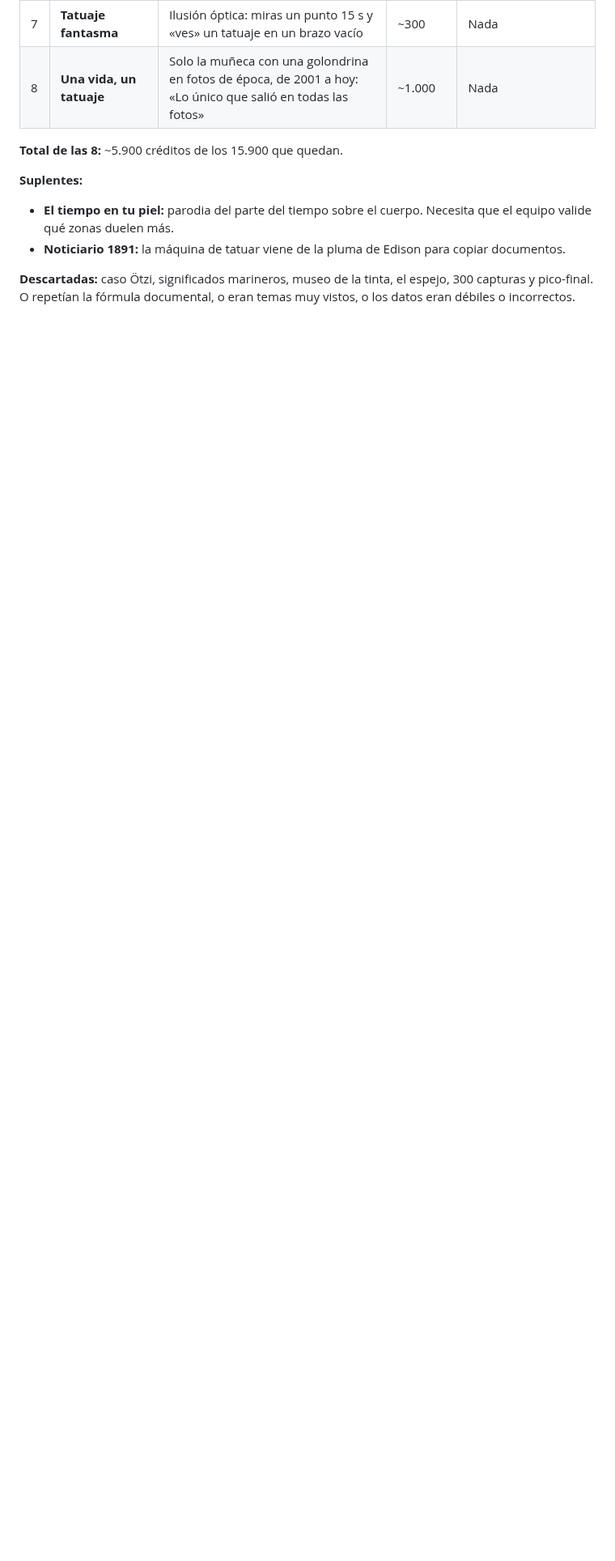
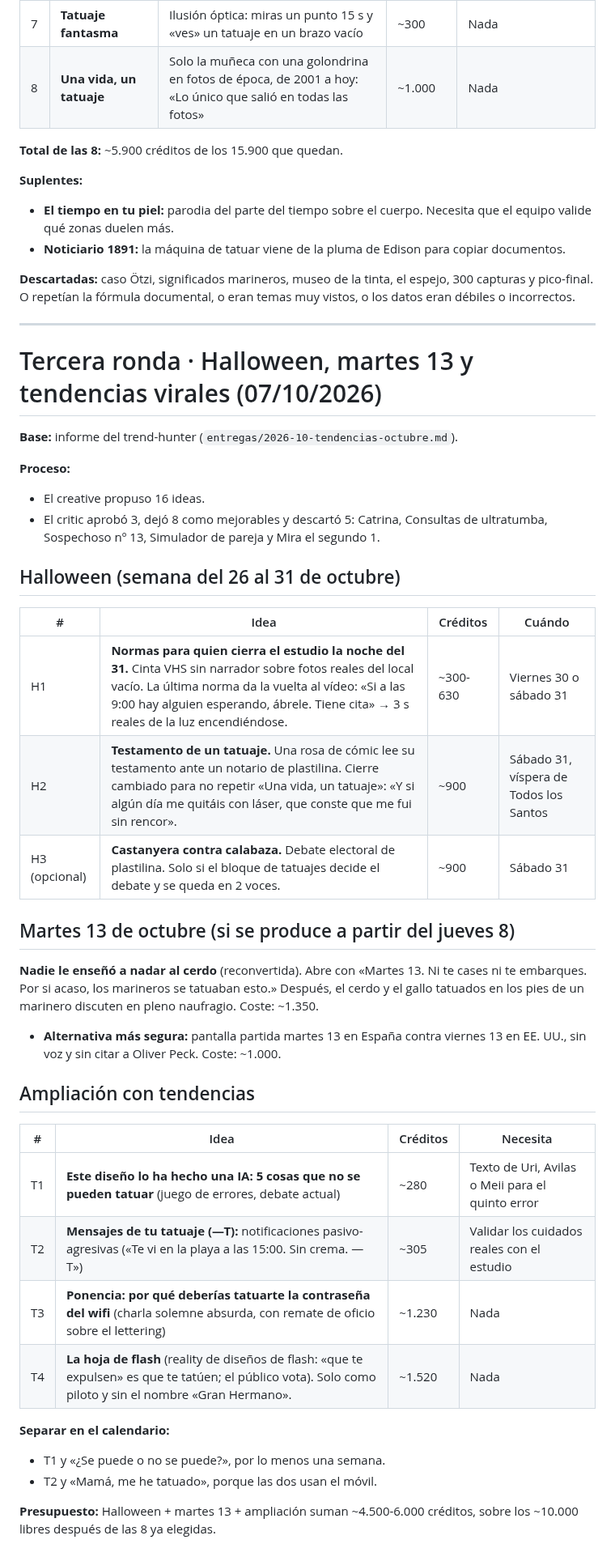
Before and after one commit to adricr17/leanding-propleads, a Markdown page: entregas/2026-10-ideas-reels-variados.md, the part around the change. Shown at 81% size. Rendered like a GitHub page; blank space fills up the shorter version.

Commit message:
Ideas: Halloween, martes 13 y ampliación con tendencias (selección)
Co-Authored-By: Claude Opus 5.5 <noreply@anthropic.com>
Claude-Session: https://claude.ai/code/session_017Rsphfz7JrN2HBs3pyC4Qn

```diff
--- a/entregas/2026-10-ideas-reels-variados.md
+++ b/entregas/2026-10-ideas-reels-variados.md
@@ -87,3 +87,41 @@ El usuario aclara que quiere vídeos que hagamos nosotros de principio a fin. Co
 - **Noticiario 1891:** la máquina de tatuar viene de la pluma de Edison para copiar documentos.
 
 **Descartadas:** caso Ötzi, significados marineros, museo de la tinta, el espejo, 300 capturas y pico-final. O repetían la fórmula documental, o eran temas muy vistos, o los datos eran débiles o incorrectos.
+
+---
+
+# Tercera ronda · Halloween, martes 13 y tendencias virales (07/10/2026)
+
+**Base:** informe del trend-hunter (`entregas/2026-10-tendencias-octubre.md`).
+
+**Proceso:**
+- El creative propuso 16 ideas.
+- El critic aprobó 3, dejó 8 como mejorables y descartó 5: Catrina, Consultas de ultratumba, Sospechoso nº 13, Simulador de pareja y Mira el segundo 1.
+
+## Halloween (semana del 26 al 31 de octubre)
+
+| # | Idea | Créditos | Cuándo |
+|---|---|---|---|
+| H1 | **Normas para quien cierra el estudio la noche del 31.** Cinta VHS sin narrador sobre fotos reales del local vacío. La última norma da la vuelta al vídeo: «Si a las 9:00 hay alguien esperando, ábrele. Tiene cita» → 3 s reales de la luz encendiéndose. | ~300-630 | Viernes 30 o sábado 31 |
+| H2 | **Testamento de un tatuaje.** Una rosa de cómic lee su testamento ante un notario de plastilina. Cierre cambiado para no repetir «Una vida, un tatuaje»: «Y si algún día me quitáis con láser, que conste que me fui sin rencor». | ~900 | Sábado 31, víspera de Todos los Santos |
+| H3 (opcional) | **Castanyera contra calabaza.** Debate electoral de plastilina. Solo si el bloque de tatuajes decide el debate y se queda en 2 voces. | ~900 | Sábado 31 |
+
+## Martes 13 de octubre (si se produce a partir del jueves 8)
+
+**Nadie le enseñó a nadar al cerdo** (reconvertida). Abre con «Martes 13. Ni te cases ni te embarques. Por si acaso, los marineros se tatuaban esto.» Después, el cerdo y el gallo tatuados en los pies de un marinero discuten en pleno naufragio. Coste: ~1.350.
+- **Alternativa más segura:** pantalla partida martes 13 en España contra viernes 13 en EE. UU., sin voz y sin citar a Oliver Peck. Coste: ~1.000.
+
+## Ampliación con tendencias
+
+| # | Idea | Créditos | Necesita |
+|---|---|---|---|
+| T1 | **Este diseño lo ha hecho una IA: 5 cosas que no se pueden tatuar** (juego de errores, debate actual) | ~280 | Texto de Uri, Avilas o Meii para el quinto error |
+| T2 | **Mensajes de tu tatuaje (—T):** notificaciones pasivo-agresivas («Te vi en la playa a las 15:00. Sin crema. —T») | ~305 | Validar los cuidados reales con el estudio |
+| T3 | **Ponencia: por qué deberías tatuarte la contraseña del wifi** (charla solemne absurda, con remate de oficio sobre el lettering) | ~1.230 | Nada |
+| T4 | **La hoja de flash** (reality de diseños de flash: «que te expulsen» es que te tatúen; el público vota). Solo como piloto y sin el nombre «Gran Hermano». | ~1.520 | Nada |
+
+**Separar en el calendario:**
+- T1 y «¿Se puede o no se puede?», por lo menos una semana.
+- T2 y «Mamá, me he tatuado», porque las dos usan el móvil.
+
+**Presupuesto:** Halloween + martes 13 + ampliación suman ~4.500-6.000 créditos, sobre los ~10.000 libres después de las 8 ya elegidas.
```
